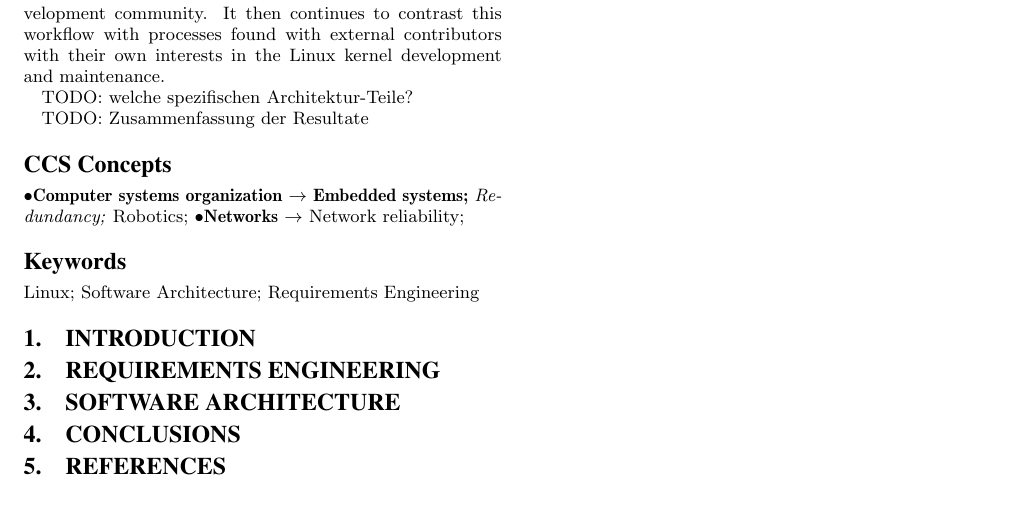
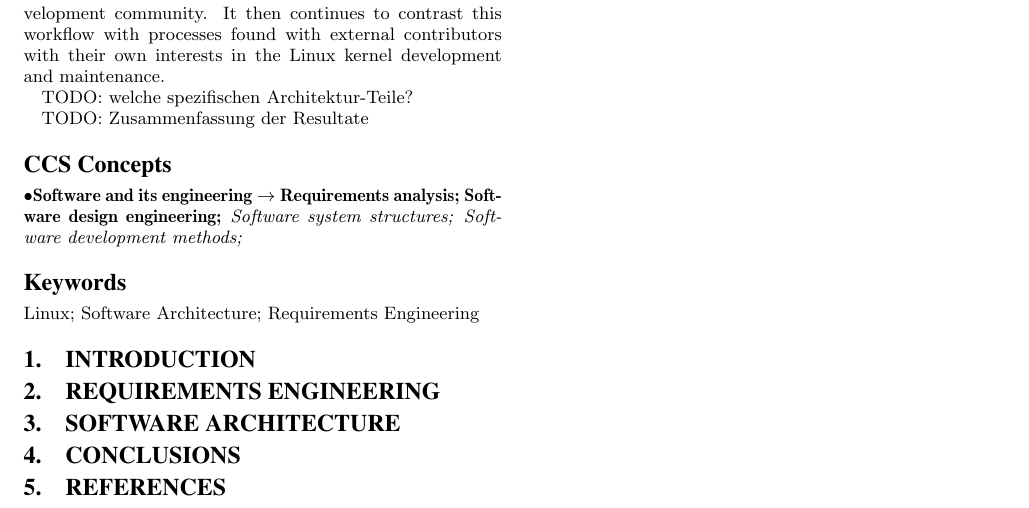
Before and after one commit to rixx/uni-linux-architecture, a LaTeX paper (paper/linux.tex): part of the page, cut so that both start at the same text. Compiled offline with pdfLaTeX.

Commit message:
komische Konzepte und Keywords, aus der Website geklickt

```diff
--- a/paper/linux.tex
+++ b/paper/linux.tex
@@ -45,14 +45,35 @@ TODO: Zusammenfassung der Resultate
 % http://dl.acm.org/ccs.cfm
 % Please copy and paste the code instead of the example below.
 %
-\begin{CCSXML}
+ \begin{CCSXML}
+<ccs2012>
+<concept>
+<concept_id>10011007.10011074.10011075.10011076</concept_id>
+<concept_desc>Software and its engineering~Requirements analysis</concept_desc>
+<concept_significance>500</concept_significance>
+</concept>
+<concept>
+<concept_id>10011007.10011074.10011075.10011077</concept_id>
+<concept_desc>Software and its engineering~Software design engineering</concept_desc>
+<concept_significance>500</concept_significance>
+</concept>
+<concept>
+<concept_id>10011007.10010940.10010971</concept_id>
+<concept_desc>Software and its engineering~Software system structures</concept_desc>
+<concept_significance>300</concept_significance>
+</concept>
+<concept>
+<concept_id>10011007.10011074.10011081.10011082</concept_id>
+<concept_desc>Software and its engineering~Software development methods</concept_desc>
+<concept_significance>300</concept_significance>
+</concept>
+</ccs2012>
 \end{CCSXML}
 
-\ccsdesc[500]{Computer systems organization~Embedded systems}
-\ccsdesc[300]{Computer systems organization~Redundancy}
-\ccsdesc{Computer systems organization~Robotics}
-\ccsdesc[100]{Networks~Network reliability}
-
+\ccsdesc[500]{Software and its engineering~Requirements analysis}
+\ccsdesc[500]{Software and its engineering~Software design engineering}
+\ccsdesc[300]{Software and its engineering~Software system structures}
+\ccsdesc[300]{Software and its engineering~Software development methods}
 
 % End generated code
 
```
